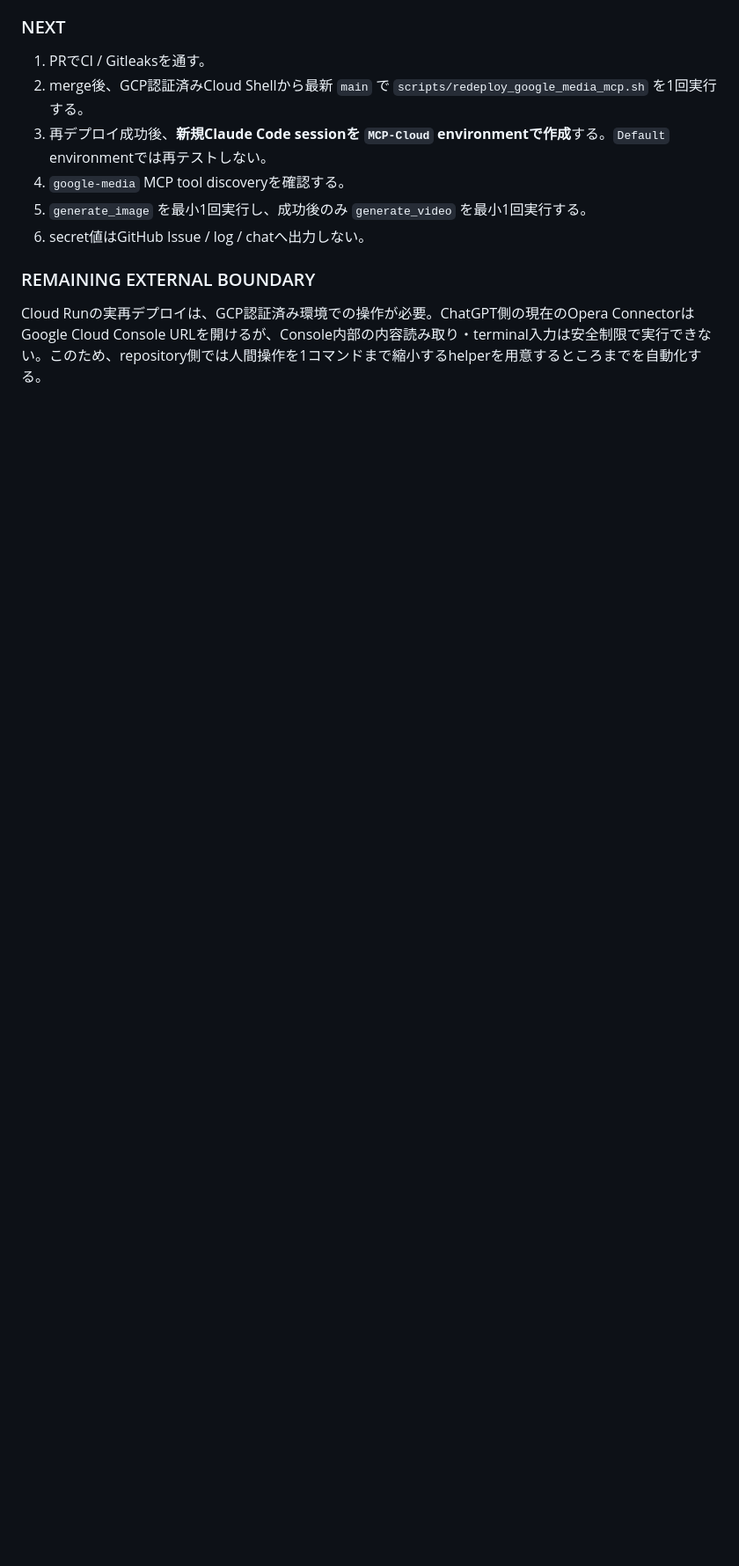
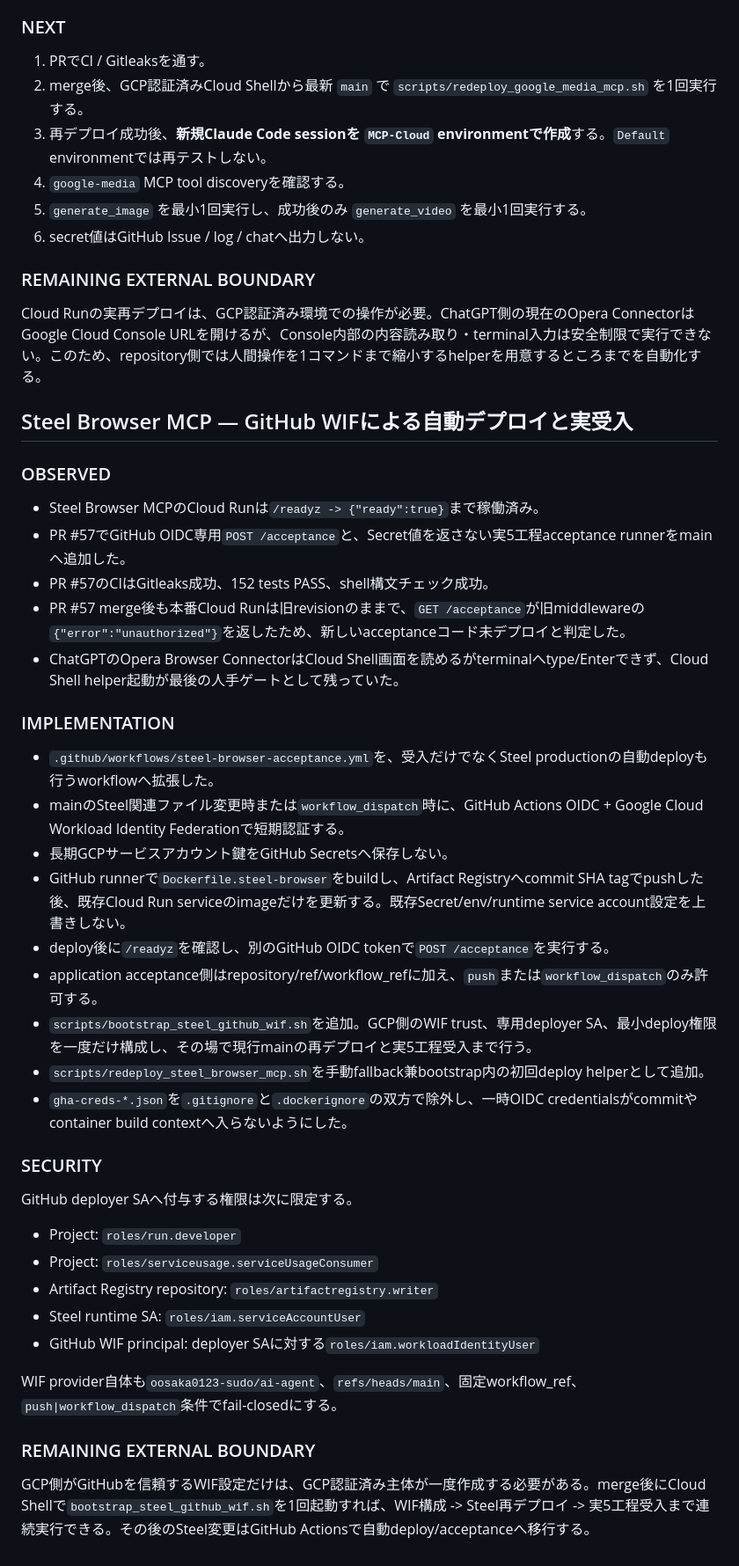
Before and after one commit to oosaka0123-sudo/ai-agent, a Markdown page: docs/devlog/2026-09-07.md, the part around the change. Shown at 88% size. Rendered like a GitHub page; blank space fills up the shorter version.

Commit message:
docs: log Steel WIF deployment automation work

```diff
--- a/docs/devlog/2026-09-07.md
+++ b/docs/devlog/2026-09-07.md
@@ -37,3 +37,41 @@
 ### REMAINING EXTERNAL BOUNDARY
 
 Cloud Runの実再デプロイは、GCP認証済み環境での操作が必要。ChatGPT側の現在のOpera ConnectorはGoogle Cloud Console URLを開けるが、Console内部の内容読み取り・terminal入力は安全制限で実行できない。このため、repository側では人間操作を1コマンドまで縮小するhelperを用意するところまでを自動化する。
+
+## Steel Browser MCP — GitHub WIFによる自動デプロイと実受入
+
+### OBSERVED
+
+- Steel Browser MCPのCloud Runは`/readyz -> {"ready":true}`まで稼働済み。
+- PR #57でGitHub OIDC専用`POST /acceptance`と、Secret値を返さない実5工程acceptance runnerをmainへ追加した。
+- PR #57のCIはGitleaks成功、152 tests PASS、shell構文チェック成功。
+- PR #57 merge後も本番Cloud Runは旧revisionのままで、`GET /acceptance`が旧middlewareの`{"error":"unauthorized"}`を返したため、新しいacceptanceコード未デプロイと判定した。
+- ChatGPTのOpera Browser ConnectorはCloud Shell画面を読めるがterminalへtype/Enterできず、Cloud Shell helper起動が最後の人手ゲートとして残っていた。
+
+### IMPLEMENTATION
+
+- `.github/workflows/steel-browser-acceptance.yml`を、受入だけでなくSteel productionの自動deployも行うworkflowへ拡張した。
+- mainのSteel関連ファイル変更時または`workflow_dispatch`時に、GitHub Actions OIDC + Google Cloud Workload Identity Federationで短期認証する。
+- 長期GCPサービスアカウント鍵をGitHub Secretsへ保存しない。
+- GitHub runnerで`Dockerfile.steel-browser`をbuildし、Artifact Registryへcommit SHA tagでpushした後、既存Cloud Run serviceのimageだけを更新する。既存Secret/env/runtime service account設定を上書きしない。
+- deploy後に`/readyz`を確認し、別のGitHub OIDC tokenで`POST /acceptance`を実行する。
+- application acceptance側はrepository/ref/workflow_refに加え、`push`または`workflow_dispatch`のみ許可する。
+- `scripts/bootstrap_steel_github_wif.sh`を追加。GCP側のWIF trust、専用deployer SA、最小deploy権限を一度だけ構成し、その場で現行mainの再デプロイと実5工程受入まで行う。
+- `scripts/redeploy_steel_browser_mcp.sh`を手動fallback兼bootstrap内の初回deploy helperとして追加。
+- `gha-creds-*.json`を`.gitignore`と`.dockerignore`の双方で除外し、一時OIDC credentialsがcommitやcontainer build contextへ入らないようにした。
+
+### SECURITY
+
+GitHub deployer SAへ付与する権限は次に限定する。
+
+- Project: `roles/run.developer`
+- Project: `roles/serviceusage.serviceUsageConsumer`
+- Artifact Registry repository: `roles/artifactregistry.writer`
+- Steel runtime SA: `roles/iam.serviceAccountUser`
+- GitHub WIF principal: deployer SAに対する`roles/iam.workloadIdentityUser`
+
+WIF provider自体も`oosaka0123-sudo/ai-agent`、`refs/heads/main`、固定workflow_ref、`push|workflow_dispatch`条件でfail-closedにする。
+
+### REMAINING EXTERNAL BOUNDARY
+
+GCP側がGitHubを信頼するWIF設定だけは、GCP認証済み主体が一度作成する必要がある。merge後にCloud Shellで`bootstrap_steel_github_wif.sh`を1回起動すれば、WIF構成 -> Steel再デプロイ -> 実5工程受入まで連続実行できる。その後のSteel変更はGitHub Actionsで自動deploy/acceptanceへ移行する。
```
